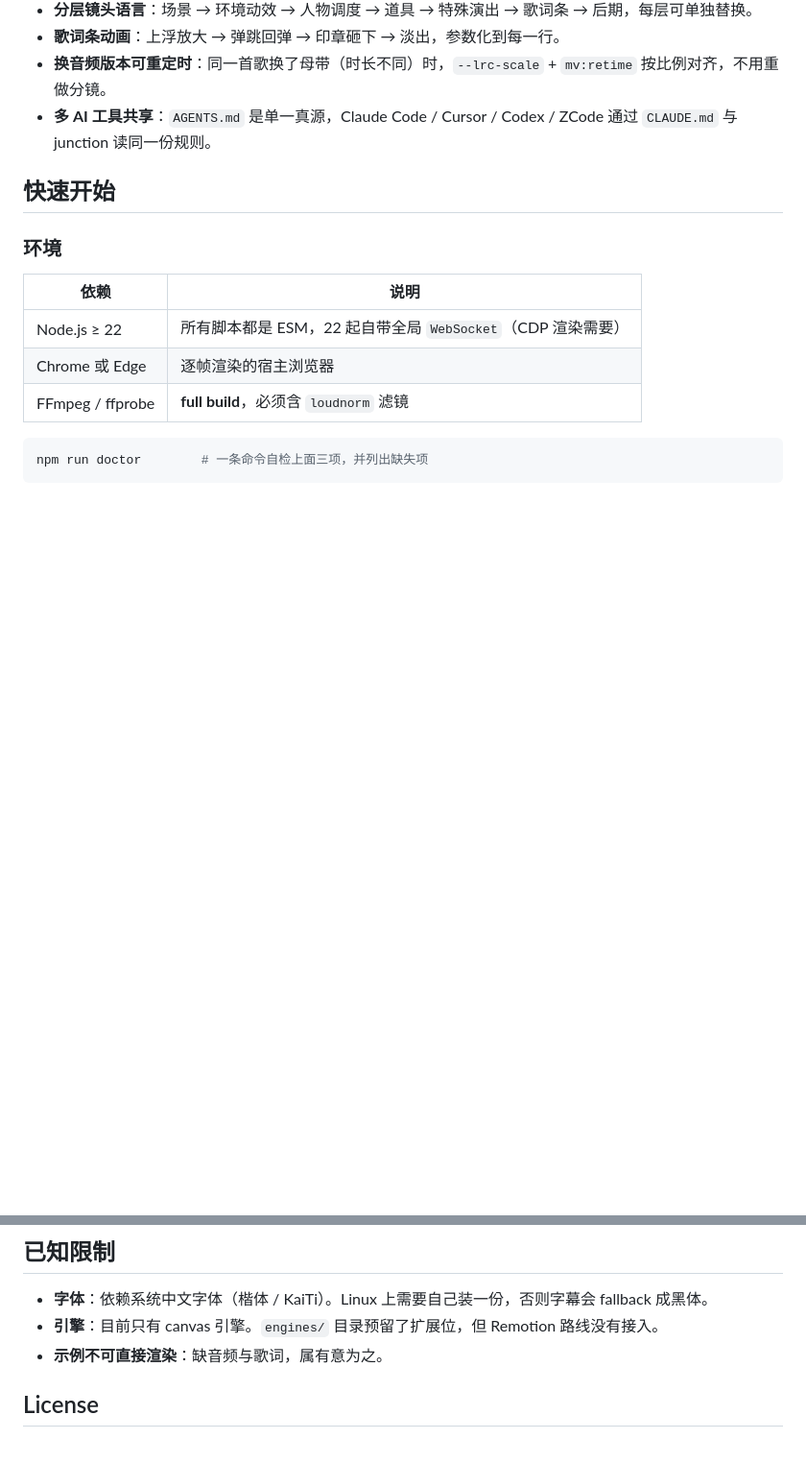
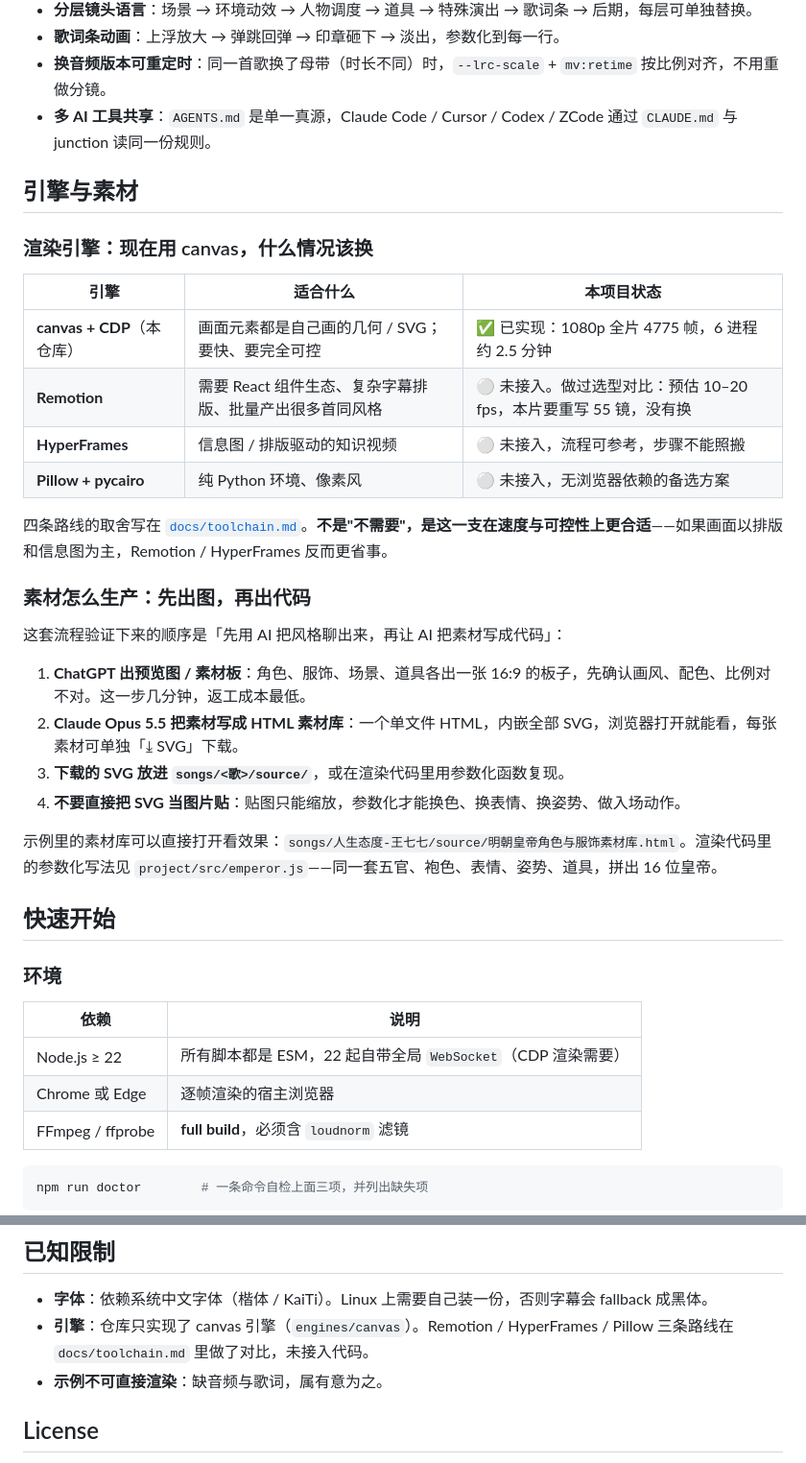
Before and after one commit to WPC1016/music-to-video, a Markdown page: README.md, 2 parts joined by grey strips. Shown at 96% size. GitHub-like rendering; blank space fills up the shorter version.

Commit message:
docs: 补引擎选型与素材生产流程
- README 新增「引擎与素材」：canvas 已实现，Remotion / HyperFrames / Pillow 三条备选路线及适用场景
- 补素材生产顺序：ChatGPT 出素材板 → Claude Opus 5.5 出单文件 HTML 素材库（可逐张下载 SVG）→ 参数化进渲染
- 已知限制同步为准确表述
- prompts/00-素材盘点.md 增加「没有素材时怎么快速造一套」

```diff
--- a/README.md
+++ b/README.md
@@ -42,6 +42,30 @@ frames/ → ffmpeg → out/*.mp4 → qc.md
 - **歌词条动画**：上浮放大 → 弹跳回弹 → 印章砸下 → 淡出，参数化到每一行。
 - **换音频版本可重定时**：同一首歌换了母带（时长不同）时，`--lrc-scale` + `mv:retime` 按比例对齐，不用重做分镜。
 - **多 AI 工具共享**：`AGENTS.md` 是单一真源，Claude Code / Cursor / Codex / ZCode 通过 `CLAUDE.md` 与 junction 读同一份规则。
+
+## 引擎与素材
+
+### 渲染引擎：现在用 canvas，什么情况该换
+
+| 引擎 | 适合什么 | 本项目状态 |
+|---|---|---|
+| **canvas + CDP**（本仓库） | 画面元素都是自己画的几何 / SVG；要快、要完全可控 | ✅ 已实现：1080p 全片 4775 帧，6 进程约 2.5 分钟 |
+| **Remotion** | 需要 React 组件生态、复杂字幕排版、批量产出很多首同风格 | ⚪ 未接入。做过选型对比：预估 10–20 fps，本片要重写 55 镜，没有换 |
+| **HyperFrames** | 信息图 / 排版驱动的知识视频 | ⚪ 未接入，流程可参考，步骤不能照搬 |
+| **Pillow + pycairo** | 纯 Python 环境、像素风 | ⚪ 未接入，无浏览器依赖的备选方案 |
+
+四条路线的取舍写在 [`docs/toolchain.md`](docs/toolchain.md)。**不是"不需要"，是这一支在速度与可控性上更合适**——如果画面以排版和信息图为主，Remotion / HyperFrames 反而更省事。
+
+### 素材怎么生产：先出图，再出代码
+
+这套流程验证下来的顺序是「先用 AI 把风格聊出来，再让 AI 把素材写成代码」：
+
+1. **ChatGPT 出预览图 / 素材板**：角色、服饰、场景、道具各出一张 16:9 的板子，先确认画风、配色、比例对不对。这一步几分钟，返工成本最低。
+2. **Claude Opus 5.5 把素材写成 HTML 素材库**：一个单文件 HTML，内嵌全部 SVG，浏览器打开就能看，每张素材可单独「⤓ SVG」下载。
+3. **下载的 SVG 放进 `songs/<歌>/source/`**，或在渲染代码里用参数化函数复现。
+4. **不要直接把 SVG 当图片贴**：贴图只能缩放，参数化才能换色、换表情、换姿势、做入场动作。
+
+示例里的素材库可以直接打开看效果：`songs/人生态度-王七七/source/明朝皇帝角色与服饰素材库.html`。渲染代码里的参数化写法见 `project/src/emperor.js`——同一套五官、袍色、表情、姿势、道具，拼出 16 位皇帝。
 
 ## 快速开始
 
@@ -164,7 +188,7 @@ s13: {
 ## 已知限制
 
 - **字体**：依赖系统中文字体（楷体 / KaiTi）。Linux 上需要自己装一份，否则字幕会 fallback 成黑体。
-- **引擎**：目前只有 canvas 引擎。`engines/` 目录预留了扩展位，但 Remotion 路线没有接入。
+- **引擎**：仓库只实现了 canvas 引擎（`engines/canvas`）。Remotion / HyperFrames / Pillow 三条路线在 `docs/toolchain.md` 里做了对比，未接入代码。
 - **示例不可直接渲染**：缺音频与歌词，属有意为之。
 
 ## License
```
Also changed, not shown: prompts/00-素材盘点.md (+17 -0 lines).
